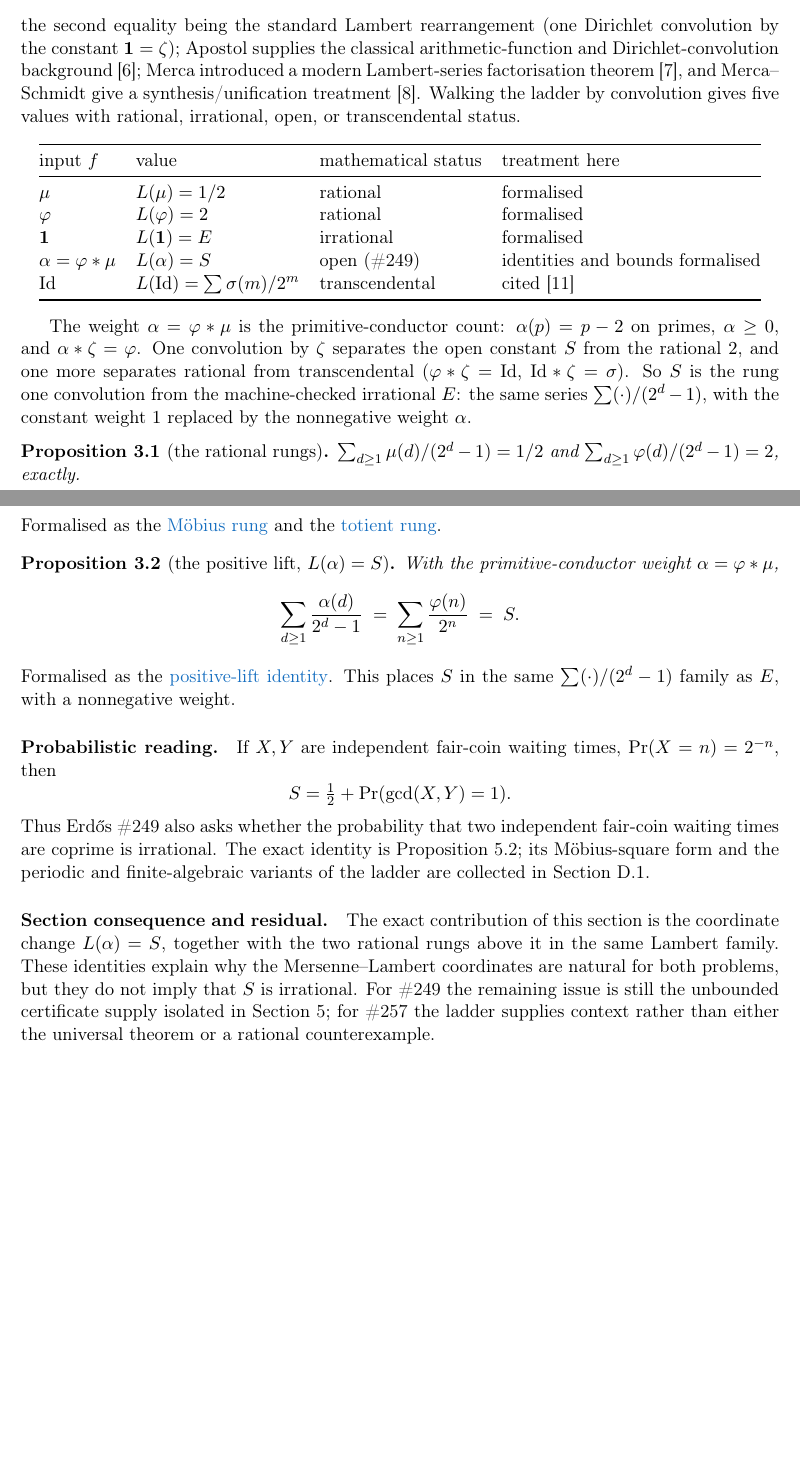
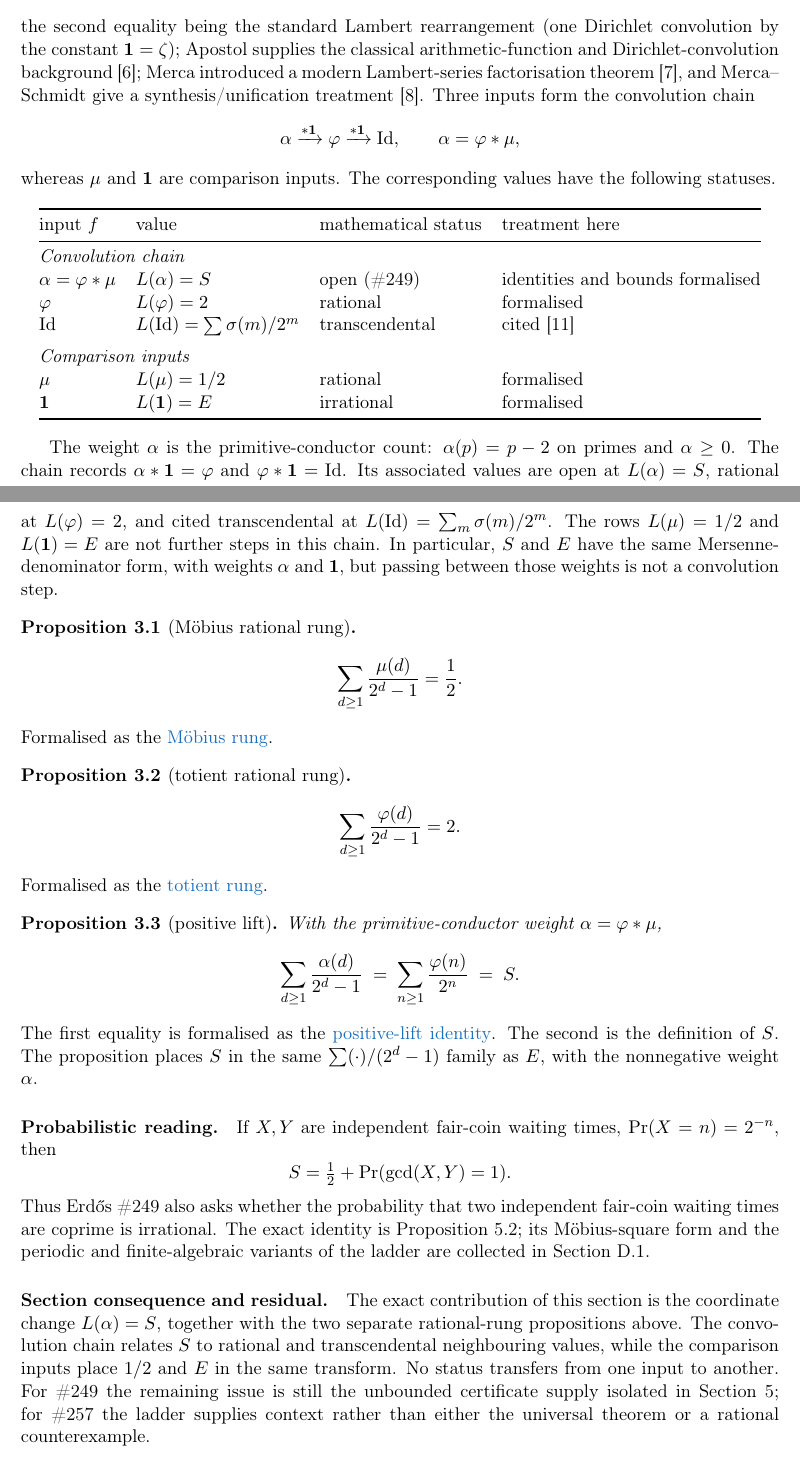
Before and after one commit to wcook04/plectis-lean-erdos249-257, a LaTeX paper (paper/erdos249-257-main-paper.tex): two parts of pages 3 and 4 of 43 before the commit and two parts of pages 3 and 4 of 44 after it, joined at a grey line, cut so that both start at the same text, the shorter picture padded with empty space. Compiled offline with pdfLaTeX.

Commit message:
Clarify the Section 3 convolution hierarchy

```diff
--- a/paper/erdos249-257-main-paper.tex
+++ b/paper/erdos249-257-main-paper.tex
@@ -303,50 +303,70 @@ convolution by the constant $\mathbf 1=\zeta$); Apostol supplies the classical
 arithmetic-function and Dirichlet-convolution background~\cite{apostol}; Merca
 introduced a modern Lambert-series factorisation theorem~\cite{merca2017}, and
 Merca--Schmidt give a synthesis/unification treatment~\cite{mercaschmidt}.
-Walking the ladder by convolution gives five values with
-rational, irrational, open, or transcendental status.
+Three inputs form the convolution chain
+\[
+ \alpha \xrightarrow{*\mathbf 1} \ph
+ \xrightarrow{*\mathbf 1} \mathrm{Id},
+ \qquad \alpha=\ph*\mu,
+\]
+whereas \(\mu\) and \(\mathbf 1\) are comparison inputs.  The corresponding
+values have the following statuses.
 
 \begin{center}
 \begin{tabular}{@{}llll@{}}
 \toprule
 input $f$ & value & mathematical status & treatment here\\
 \midrule
+\multicolumn{4}{@{}l}{\emph{Convolution chain}}\\
+$\alpha=\ph*\mu$ & $L(\alpha)=S$ & open (\#249) & identities and bounds formalised\\
+$\ph$ & $L(\ph)=2$ & rational & formalised\\
+$\mathrm{Id}$ & $L(\mathrm{Id})=\sum\sigma(m)/2^m$ & transcendental & cited~\cite{nesterenko}\\
+\addlinespace
+\multicolumn{4}{@{}l}{\emph{Comparison inputs}}\\
 $\mu$ & $L(\mu)=1/2$ & rational & formalised\\
-$\ph$ & $L(\ph)=2$ & rational & formalised\\
 $\mathbf 1$ & $L(\mathbf 1)=E$ & irrational & formalised\\
-$\alpha=\ph*\mu$ & $L(\alpha)=S$ & open (\#249) & identities and bounds formalised\\
-$\mathrm{Id}$ & $L(\mathrm{Id})=\sum\sigma(m)/2^m$ & transcendental & cited~\cite{nesterenko}\\
 \bottomrule
 \end{tabular}
 \end{center}
 
-The weight $\alpha=\ph*\mu$ is the primitive-conductor count:
-$\alpha(p)=p-2$ on primes, $\alpha\ge0$, and $\alpha*\zeta=\ph$. One
-convolution by $\zeta$ separates the open
-constant $S$ from the rational $2$, and one more separates rational from
-transcendental ($\ph*\zeta=\mathrm{Id}$, $\mathrm{Id}*\zeta=\sigma$). So $S$ is
-the rung one convolution from the machine-checked irrational $E$: the same series
-$\sum(\cdot)/(2^d-1)$, with the constant weight $1$ replaced by the nonnegative
-weight $\alpha$.
-
-\begin{proposition}[the rational rungs]
-$\sum_{d\ge1}\mu(d)/(2^d-1)=1/2$ and $\sum_{d\ge1}\ph(d)/(2^d-1)=2$, exactly.
+The weight \(\alpha\) is the primitive-conductor count:
+\(\alpha(p)=p-2\) on primes and \(\alpha\ge0\).  The chain records
+\(\alpha*\mathbf 1=\ph\) and
+\(\ph*\mathbf 1=\mathrm{Id}\).  Its associated values are open at
+\(L(\alpha)=S\), rational at \(L(\ph)=2\), and cited transcendental at
+\(L(\mathrm{Id})=\sum_m\sigma(m)/2^m\).  The rows \(L(\mu)=1/2\) and
+\(L(\mathbf 1)=E\) are not further steps in this chain.  In particular,
+\(S\) and \(E\) have the same Mersenne-denominator form, with weights
+\(\alpha\) and \(\mathbf 1\), but passing between those weights is not a
+convolution step.
+
+\begin{proposition}[M\"obius rational rung]
+\[
+ \sum_{d\ge1}\frac{\mu(d)}{2^d-1}=\frac12.
+\]
 \end{proposition}
 \noindent Formalised as the
-\lword{MersenneLambertLadder.lean}{587}{tsum_moebius_div_two_pow_sub_one_eq_half}{M\"obius rung}
-and the
+\lword{MersenneLambertLadder.lean}{587}{tsum_moebius_div_two_pow_sub_one_eq_half}{M\"obius rung}.
+
+\begin{proposition}[totient rational rung]
+\[
+ \sum_{d\ge1}\frac{\ph(d)}{2^d-1}=2.
+\]
+\end{proposition}
+\noindent Formalised as the
 \lword{MersenneLambertLadder.lean}{575}{tsum_totient_div_two_pow_sub_one_eq_two}{totient rung}.
 
-\begin{proposition}[the positive lift, $L(\alpha)=S$]\label{res:lift}
+\begin{proposition}[positive lift]\label{res:lift}
 With the primitive-conductor weight $\alpha=\ph*\mu$,
 \[
 \sum_{d\ge1}\frac{\alpha(d)}{2^d-1}\;=\;\sum_{n\ge1}\frac{\ph(n)}{2^n}\;=\;S.
 \]
 \end{proposition}
-\noindent Formalised as the
+\noindent The first equality is formalised as the
 \lword{CertificateKernel.lean}{18117}{tsum_primWeight_div_two_pow_sub_one_eq_totient_series}{positive-lift identity}.
-This places $S$ in the same $\sum(\cdot)/(2^d-1)$ family as $E$, with a
-nonnegative weight.
+The second is the definition of \(S\).  The proposition places \(S\) in the
+same \(\sum(\cdot)/(2^d-1)\) family as \(E\), with the nonnegative weight
+\(\alpha\).
 
 \paragraph{Probabilistic reading.}
 If \(X,Y\) are independent fair-coin waiting times,
@@ -362,13 +382,13 @@ Section~\ref{sec:additional-lambert}.
 
 \paragraph{Section consequence and residual.}
 The exact contribution of this section is the coordinate change
-\(L(\alpha)=S\), together with the two rational rungs above it in the same
-Lambert family.  These identities explain why the Mersenne--Lambert
-coordinates are natural for both problems, but they do not imply that \(S\)
-is irrational.  For \#249 the remaining issue is still the unbounded
-certificate supply isolated in Section~\ref{sec:249}; for \#257 the ladder
-supplies context rather than either the universal theorem or a rational
-counterexample.
+\(L(\alpha)=S\), together with the two separate rational-rung propositions
+above.  The convolution chain relates \(S\) to rational and transcendental
+neighbouring values, while the comparison inputs place \(1/2\) and \(E\) in
+the same transform.  No status transfers from one input to another.  For
+\#249 the remaining issue is still the unbounded certificate supply isolated
+in Section~\ref{sec:249}; for \#257 the ladder supplies context rather than
+either the universal theorem or a rational counterexample.
 
 \section{Erd\H{o}s--Borwein-type irrationality (the \#257 direction)}\label{sec:eb}
 
```
Also changed, not shown: erdos249-257-main-paper.pdf, 5 other files.
